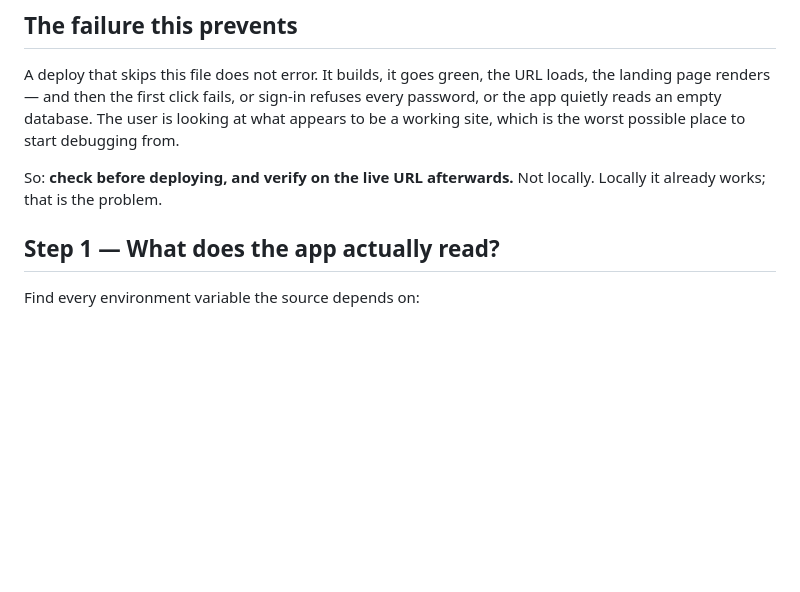
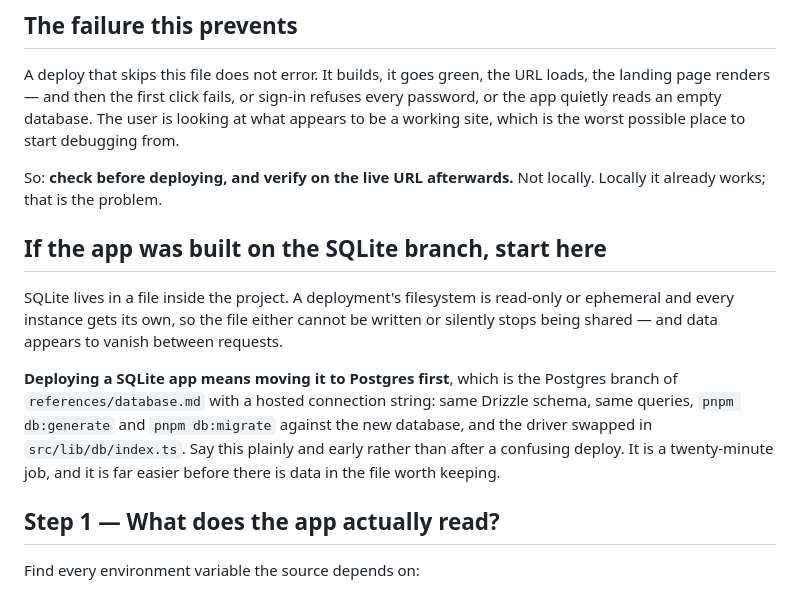
Before and after one commit to brainit-consulting/skills, a Markdown page: start-an-app/references/deploy.md, the part around the change. Drawn GitHub-style; blank space fills up the shorter version.

Commit message:
docs(start-an-app): deploying a SQLite app means moving to Postgres first
A deployment's filesystem is read-only or ephemeral and every instance
gets its own, so the file either cannot be written or stops being shared
and data appears to vanish between requests. Better said before a
confusing deploy than after one, and much easier before there is data in
the file worth keeping.

Written while adapting deploy.md for the upstream PR, where the SQLite
branch is more prominent — it applies here too.

Co-Authored-By: Claude Opus 5 <noreply@anthropic.com>

```diff
--- a/start-an-app/references/deploy.md
+++ b/start-an-app/references/deploy.md
@@ -11,6 +11,12 @@ The whole of this file exists because of one asymmetry: the app has been running
 A deploy that skips this file does not error. It builds, it goes green, the URL loads, the landing page renders — and then the first click fails, or sign-in refuses every password, or the app quietly reads an empty database. The user is looking at what appears to be a working site, which is the worst possible place to start debugging from.
 
 So: **check before deploying, and verify on the live URL afterwards.** Not locally. Locally it already works; that is the problem.
+
+## If the app was built on the SQLite branch, start here
+
+SQLite lives in a file inside the project. A deployment's filesystem is read-only or ephemeral and every instance gets its own, so the file either cannot be written or silently stops being shared — and data appears to vanish between requests.
+
+**Deploying a SQLite app means moving it to Postgres first**, which is the Postgres branch of `references/database.md` with a hosted connection string: same Drizzle schema, same queries, `pnpm db:generate` and `pnpm db:migrate` against the new database, and the driver swapped in `src/lib/db/index.ts`. Say this plainly and early rather than after a confusing deploy. It is a twenty-minute job, and it is far easier before there is data in the file worth keeping.
 
 ## Step 1 — What does the app actually read?
 
```
